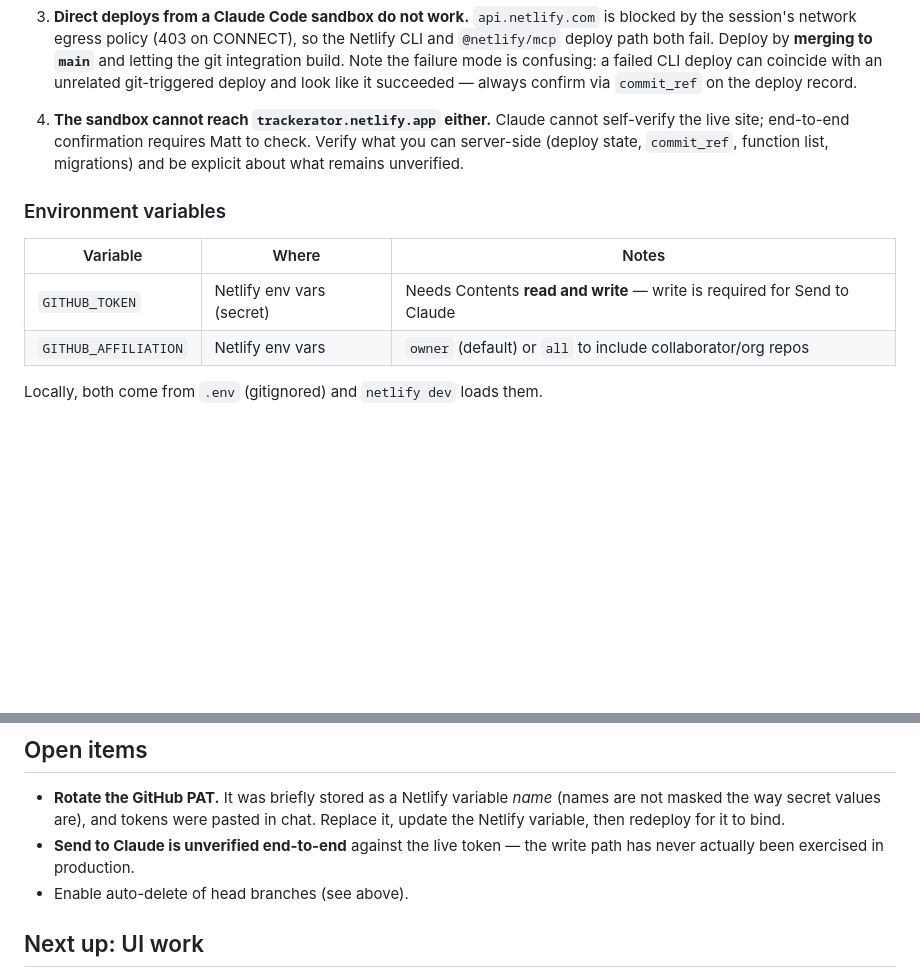
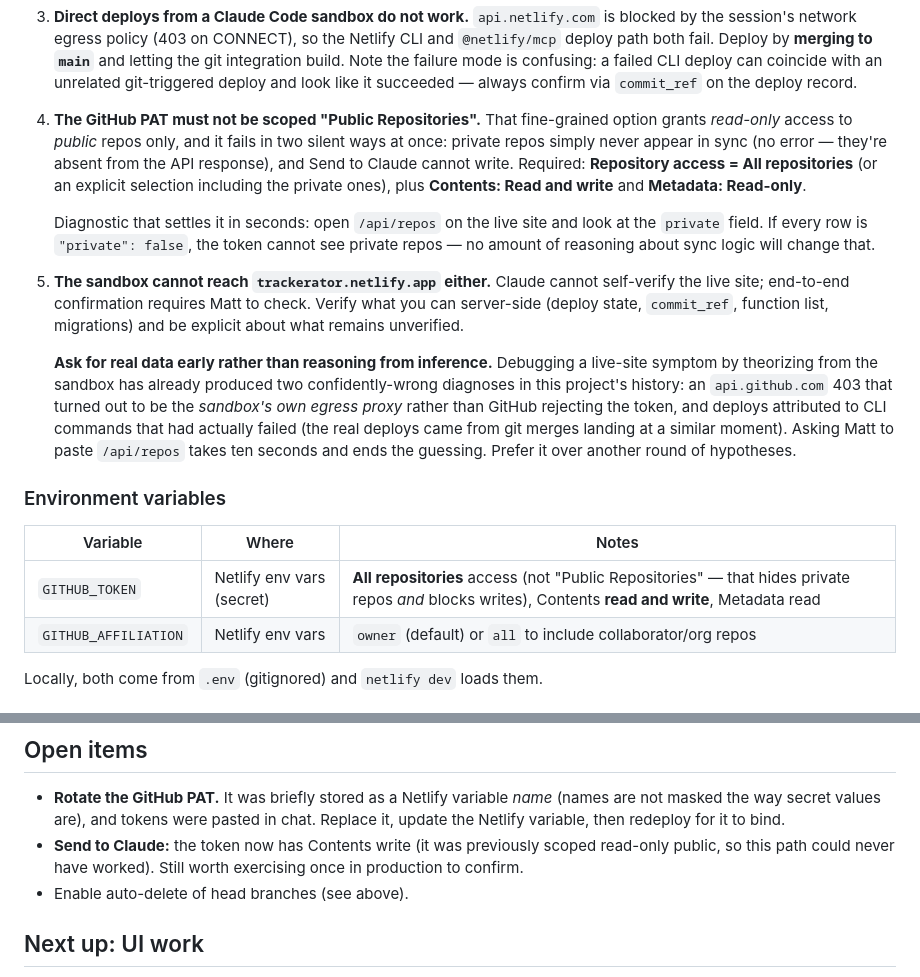
Before and after one commit to mattohara42/Trackerator, a Markdown page: CLAUDE.md, 2 parts joined by grey strips. Rendered like a GitHub page; blank space fills up the shorter version.

Commit message:
Document the PAT scope gotcha that hid private repos (#10)
The token was scoped "Public Repositories", a fine-grained option that
grants read-only access to public repos only. It failed in two silent
ways at once: private repos never appeared in sync (absent from the API
response, no error), and Send to Claude could not write.

Records the ten-second diagnostic — check the `private` field on
/api/repos; all false means the token cannot see private repos — plus a
note to ask for real data early instead of theorizing from a sandbox
that cannot reach the live site.


Claude-Session: https://claude.ai/code/session_01QobKWAmBiTdQcmmHw19AQe

Co-authored-by: Claude <noreply@anthropic.com>

```diff
--- a/CLAUDE.md
+++ b/CLAUDE.md
@@ -94,16 +94,38 @@ automatically as part of the deploy.
    git-triggered deploy and look like it succeeded — always confirm via
    `commit_ref` on the deploy record.
 
-4. **The sandbox cannot reach `trackerator.netlify.app` either.** Claude cannot
+4. **The GitHub PAT must not be scoped "Public Repositories".** That
+   fine-grained option grants *read-only* access to *public* repos only, and
+   it fails in two silent ways at once: private repos simply never appear in
+   sync (no error — they're absent from the API response), and Send to Claude
+   cannot write. Required: **Repository access = All repositories** (or an
+   explicit selection including the private ones), plus **Contents: Read and
+   write** and **Metadata: Read-only**.
+
+   Diagnostic that settles it in seconds: open `/api/repos` on the live site
+   and look at the `private` field. If every row is `"private": false`, the
+   token cannot see private repos — no amount of reasoning about sync logic
+   will change that.
+
+5. **The sandbox cannot reach `trackerator.netlify.app` either.** Claude cannot
    self-verify the live site; end-to-end confirmation requires Matt to check.
    Verify what you can server-side (deploy state, `commit_ref`, function list,
    migrations) and be explicit about what remains unverified.
+
+   **Ask for real data early rather than reasoning from inference.** Debugging
+   a live-site symptom by theorizing from the sandbox has already produced two
+   confidently-wrong diagnoses in this project's history: an `api.github.com`
+   403 that turned out to be the *sandbox's own egress proxy* rather than
+   GitHub rejecting the token, and deploys attributed to CLI commands that had
+   actually failed (the real deploys came from git merges landing at a similar
+   moment). Asking Matt to paste `/api/repos` takes ten seconds and ends the
+   guessing. Prefer it over another round of hypotheses.
 
 ### Environment variables
 
 | Variable | Where | Notes |
 |---|---|---|
-| `GITHUB_TOKEN` | Netlify env vars (secret) | Needs Contents **read and write** — write is required for Send to Claude |
+| `GITHUB_TOKEN` | Netlify env vars (secret) | **All repositories** access (not "Public Repositories" — that hides private repos *and* blocks writes), Contents **read and write**, Metadata read |
 | `GITHUB_AFFILIATION` | Netlify env vars | `owner` (default) or `all` to include collaborator/org repos |
 
 Locally, both come from `.env` (gitignored) and `netlify dev` loads them.
@@ -159,8 +181,9 @@ retro control-panel theme, Postgres persistence, SSO gating.
 - **Rotate the GitHub PAT.** It was briefly stored as a Netlify variable *name*
   (names are not masked the way secret values are), and tokens were pasted in
   chat. Replace it, update the Netlify variable, then redeploy for it to bind.
-- **Send to Claude is unverified end-to-end** against the live token — the
-  write path has never actually been exercised in production.
+- **Send to Claude:** the token now has Contents write (it was previously
+  scoped read-only public, so this path could never have worked). Still worth
+  exercising once in production to confirm.
 - Enable auto-delete of head branches (see above).
 
 ## Next up: UI work
```
